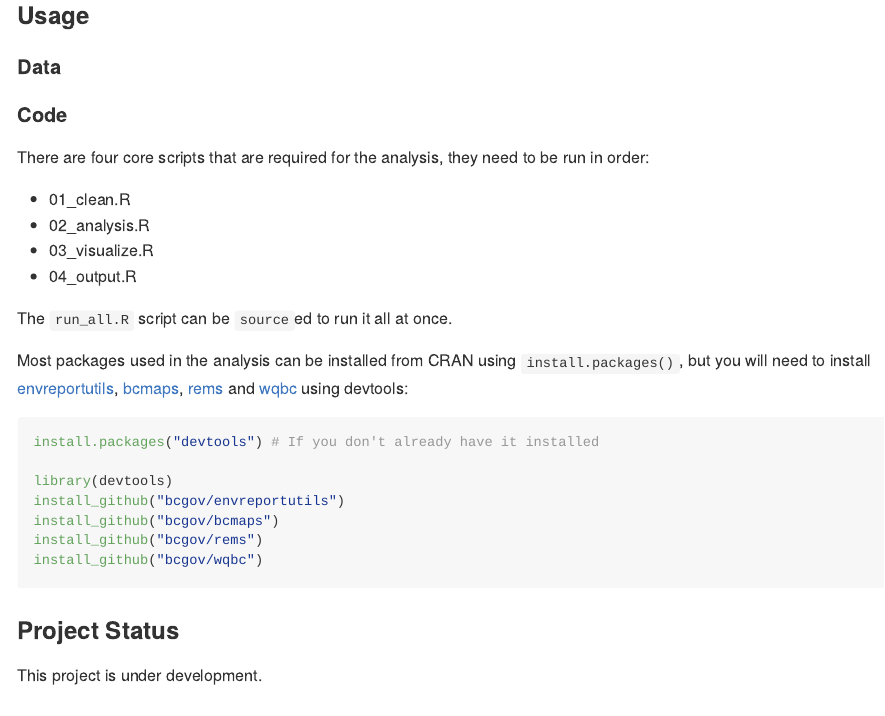
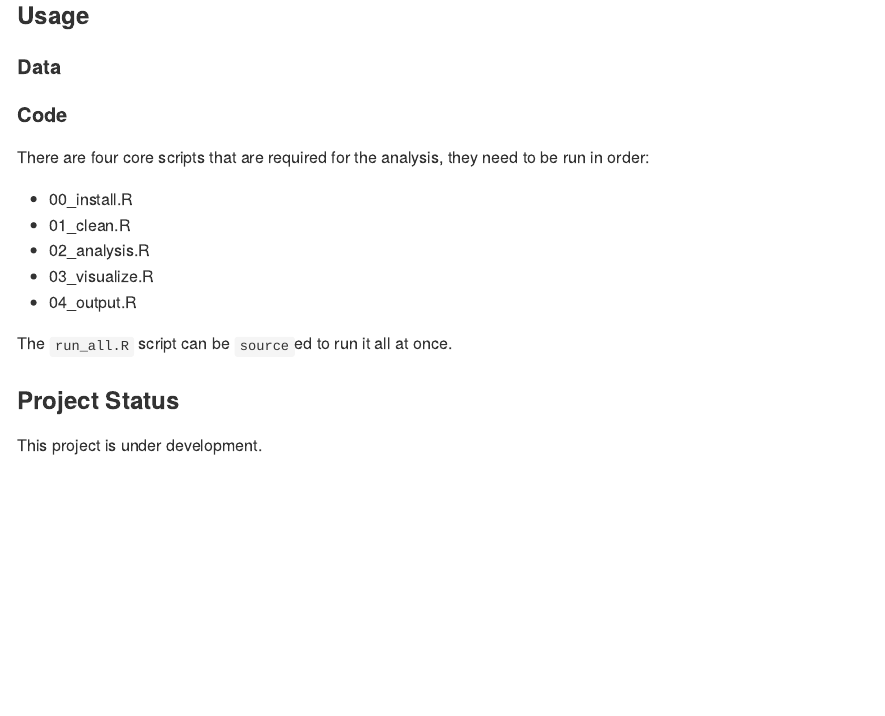
Before and after one commit to bcgov/water-quality-analysis, an R Markdown document (README.Rmd): the page in a window 1100 px wide, from 220 px down. Rendered offline with R 4.5, knitr and Pandoc, with nearby package versions; badge pictures from the web are left out.

Commit message:
Add 00_install.R script

````diff
--- a/README.Rmd
+++ b/README.Rmd
@@ -21,25 +21,13 @@ knitr::opts_chunk$set(echo = TRUE)
 #### Code
 There are four core scripts that are required for the analysis, they need to be run in order:
 
+- 00_install.R
 - 01_clean.R
 - 02_analysis.R
 - 03_visualize.R
 - 04_output.R
 
 The `run_all.R` script can be `source`ed to run it all at once.
-
-Most packages used in the analysis can be installed from CRAN using `install.packages()`, but you will need to install [envreportutils](https://github.com/bcgov/envreportutils), [bcmaps](https://github.com/bcgov/bcmaps),  [rems](https://github.com/bcgov/rems) and [wqbc](https://github.com/bcgov/wqbc) using devtools:
-
-```r
-install.packages("devtools") # If you don't already have it installed
-
-library(devtools)
-install_github("bcgov/envreportutils")
-install_github("bcgov/bcmaps")
-install_github("bcgov/rems")
-install_github("bcgov/wqbc")
-```
-
 
 ### Project Status
 This project is under development.
--- a/run_all.R
+++ b/run_all.R
@@ -10,6 +10,7 @@
 # WITHOUT WARRANTIES OR CONDITIONS OF ANY KIND, either express or implied.
 # See the License for the specific language governing permissions and limitations under the License.
 
+source("00_install.R")
 source("01_load.R")
 source("02_clean.R")
 source("03_analysis.R")
````
Also changed, not shown: 00_install.R (added, +7 -0 lines).
